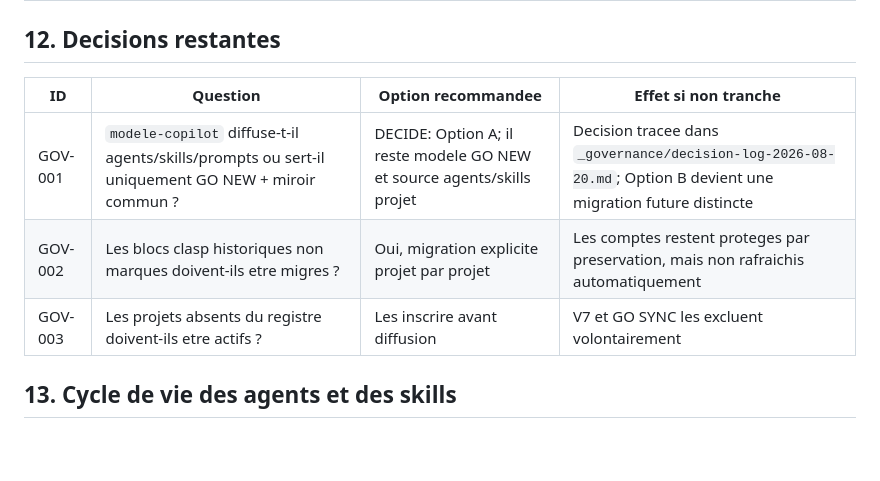
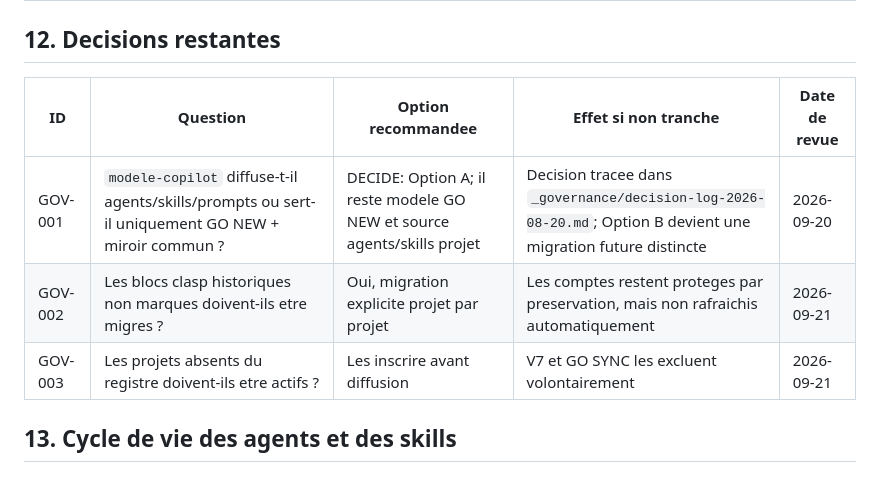
Before and after one commit to nicolasbeneville-rgb/book-nils, a Markdown page: _governance/governance-quality-procedure.md, the part around one of its changes. GitHub-like rendering; blank space fills up the shorter version.

Commit message:
[GOUVERNANCE] GO SYNC auto : propagation 2026-08-24

```diff
--- a/_governance/governance-quality-procedure.md
+++ b/_governance/governance-quality-procedure.md
@@ -415,11 +415,11 @@ decision explicite.
 
 ## 12. Decisions restantes
 
-| ID | Question | Option recommandee | Effet si non tranche |
-|---|---|---|---|
-| GOV-001 | `modele-copilot` diffuse-t-il agents/skills/prompts ou sert-il uniquement GO NEW + miroir commun ? | DECIDE: Option A; il reste modele GO NEW et source agents/skills projet | Decision tracee dans `_governance/decision-log-2026-08-20.md`; Option B devient une migration future distincte |
-| GOV-002 | Les blocs clasp historiques non marques doivent-ils etre migres ? | Oui, migration explicite projet par projet | Les comptes restent proteges par preservation, mais non rafraichis automatiquement |
-| GOV-003 | Les projets absents du registre doivent-ils etre actifs ? | Les inscrire avant diffusion | V7 et GO SYNC les excluent volontairement |
+| ID | Question | Option recommandee | Effet si non tranche | Date de revue |
+|---|---|---|---|---|
+| GOV-001 | `modele-copilot` diffuse-t-il agents/skills/prompts ou sert-il uniquement GO NEW + miroir commun ? | DECIDE: Option A; il reste modele GO NEW et source agents/skills projet | Decision tracee dans `_governance/decision-log-2026-08-20.md`; Option B devient une migration future distincte | 2026-09-20 |
+| GOV-002 | Les blocs clasp historiques non marques doivent-ils etre migres ? | Oui, migration explicite projet par projet | Les comptes restent proteges par preservation, mais non rafraichis automatiquement | 2026-09-21 |
+| GOV-003 | Les projets absents du registre doivent-ils etre actifs ? | Les inscrire avant diffusion | V7 et GO SYNC les excluent volontairement | 2026-09-21 |
 
 ## 13. Cycle de vie des agents et des skills
 
```
Also changed, not shown: other parts of _governance/governance-quality-procedure.md (+1 -1 lines).
